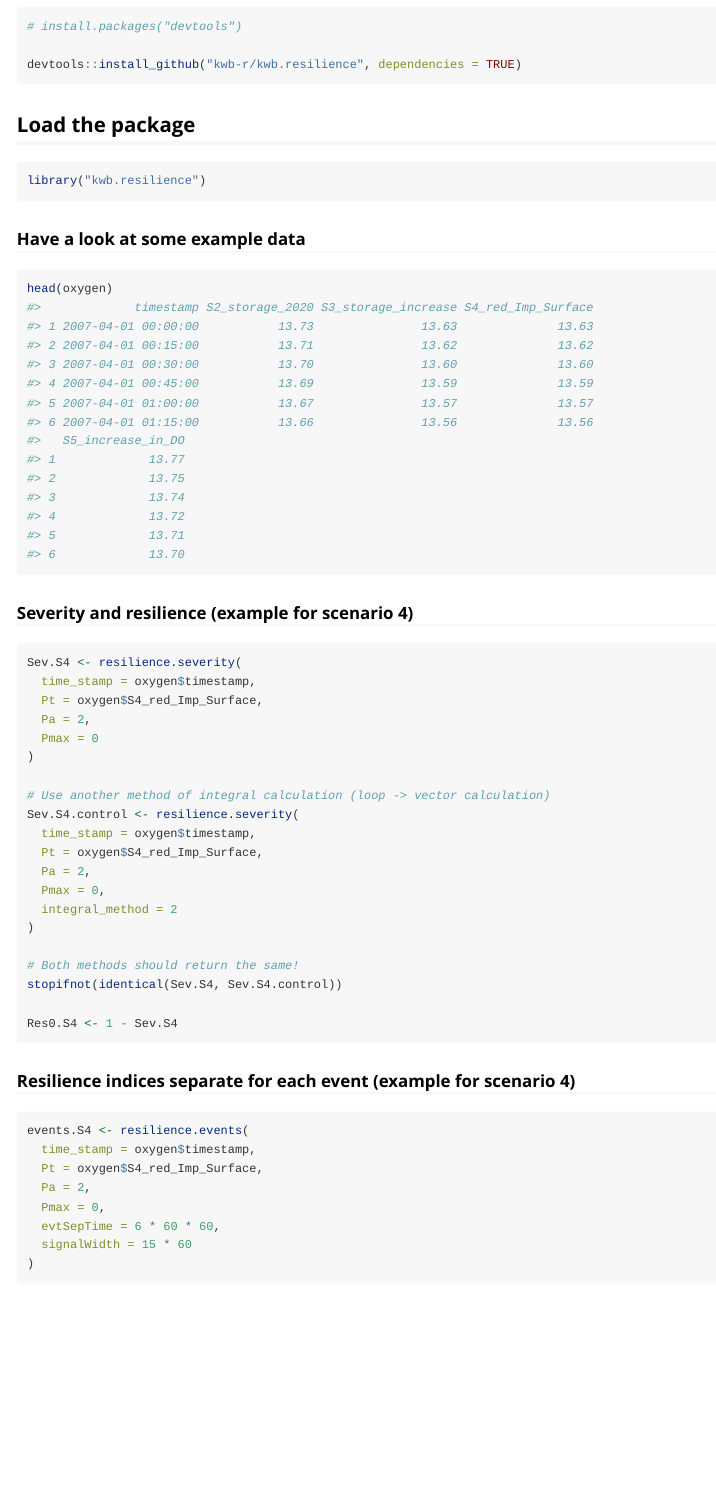
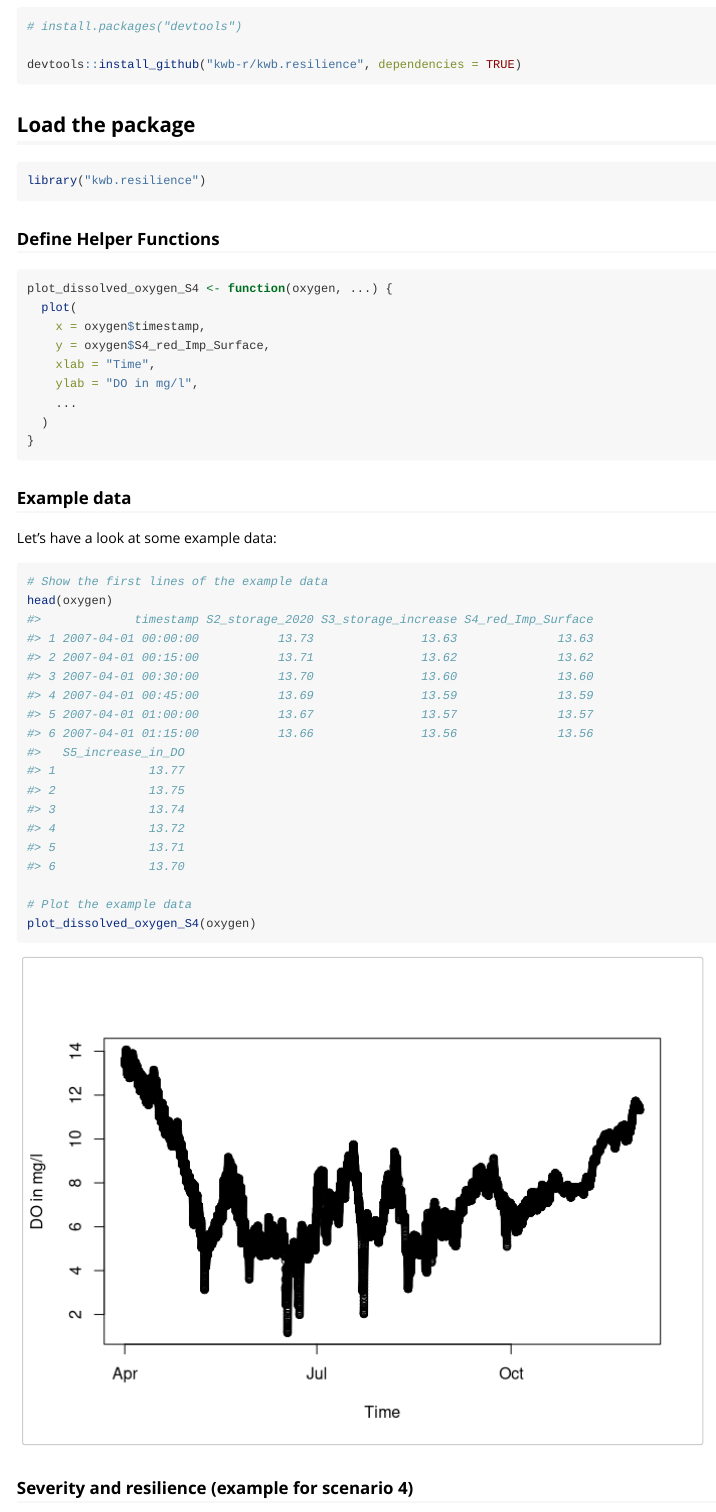
Before and after one commit to KWB-R/kwb.resilience, an R Markdown document (vignettes/tutorial.Rmd): the page in a window 1100 px wide, from 210 px down. Rendered offline with R 4.5, knitr and Pandoc, with nearby package versions; some code elsewhere in the file could not run offline; common packages that the code uses without loading them are loaded.

Commit message:
Add plots to tutorial and update doc

````diff
--- a/vignettes/tutorial.Rmd
+++ b/vignettes/tutorial.Rmd
@@ -30,32 +32,52 @@ devtools::install_github("kwb-r/kwb.resilience", dependencies = TRUE)
 library("kwb.resilience")
 ```
 
-### Have a look at some example data
+### Define Helper Functions
 
 ```{r}
+plot_dissolved_oxygen_S4 <- function(oxygen, ...) {
+  plot(
+    x = oxygen$timestamp,
+    y = oxygen$S4_red_Imp_Surface,
+    xlab = "Time",
+    ylab = "DO in mg/l",
+    ...
+  )
+}
+```
+
+### Example data
+
+Let's have a look at some example data:
+
+```{r}
+# Show the first lines of the example data
 head(oxygen)
+
+# Plot the example data
+plot_dissolved_oxygen_S4(oxygen)
 ```
 
 ### Severity and resilience (example for scenario 4)
 
 ```{r}
-Sev.S4 <- resilience.severity(
+system.time(Sev.S4 <- resilience.severity(
   time_stamp = oxygen$timestamp,
   Pt = oxygen$S4_red_Imp_Surface,
   Pa = 2,
   Pmax = 0
-)
+))
 
 # Use another method of integral calculation (loop -> vector calculation)
-Sev.S4.control <- resilience.severity(
+system.time(Sev.S4.control <- resilience.severity(
   time_stamp = oxygen$timestamp,
   Pt = oxygen$S4_red_Imp_Surface,
   Pa = 2,
   Pmax = 0,
   integral_method = 2
-)
+))
 
-# Both methods should return the same!
+# Method 2 should be faster but both methods should return the same!
 stopifnot(identical(Sev.S4, Sev.S4.control))
 
 Res0.S4 <- 1 - Sev.S4
@@ -67,4 +93,3 @@ Res0.S4 <- 1 - Sev.S4
 events.S4 <- resilience.events(
   time_stamp = oxygen$timestamp,
   Pt = oxygen$S4_red_Imp_Surface,
-  Pa = 2,
````
Also changed, not shown: R/resilience_functions.R (+5 -5 lines), docs/dev/pkgdown.yml, vignettes/tutorial.Rmd (23 more changed lines), 19 other files.
